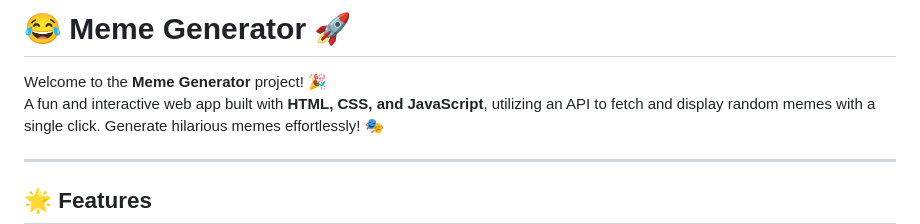
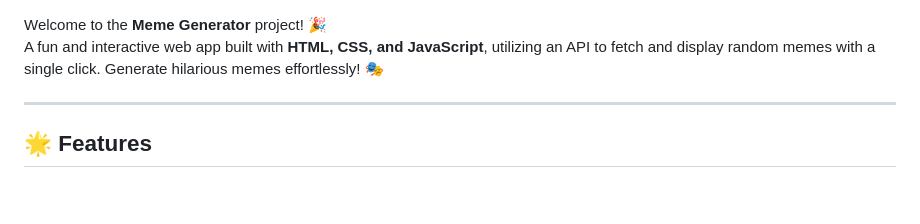
Before and after one commit to KelvCodes/Music-Player, a Markdown page: README.md, the part around the change. Drawn GitHub-style; blank space fills up the shorter version.

```diff
--- a/README.md
+++ b/README.md
@@ -1,4 +1,4 @@
-# 😂 Meme Generator 🚀
+
 
  Welcome to the **Meme Generator** project! 🎉
 A fun and interactive web app built with **HTML, CSS, and JavaScript**, utilizing an API to fetch and display random memes with a single click. Generate hilarious memes effortlessly! 🎭
```
